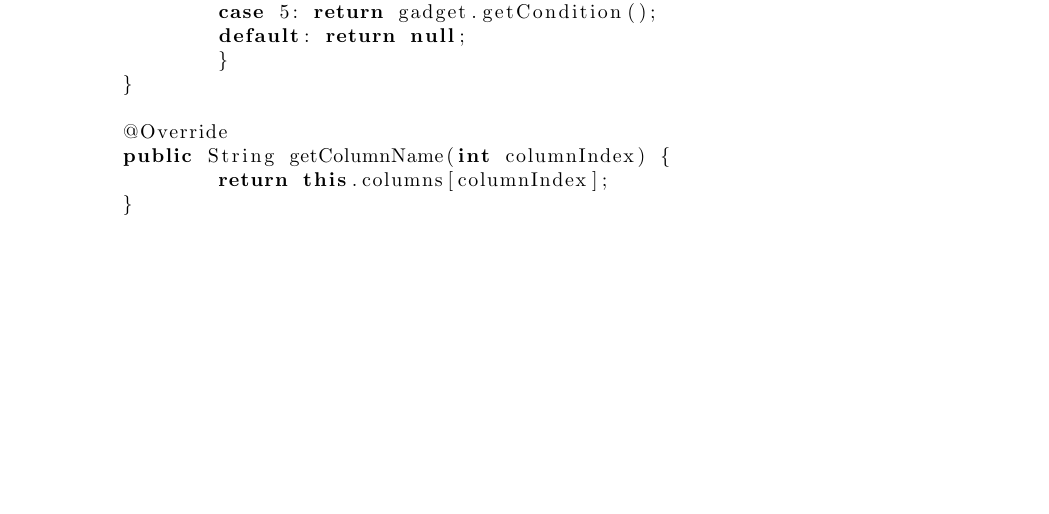
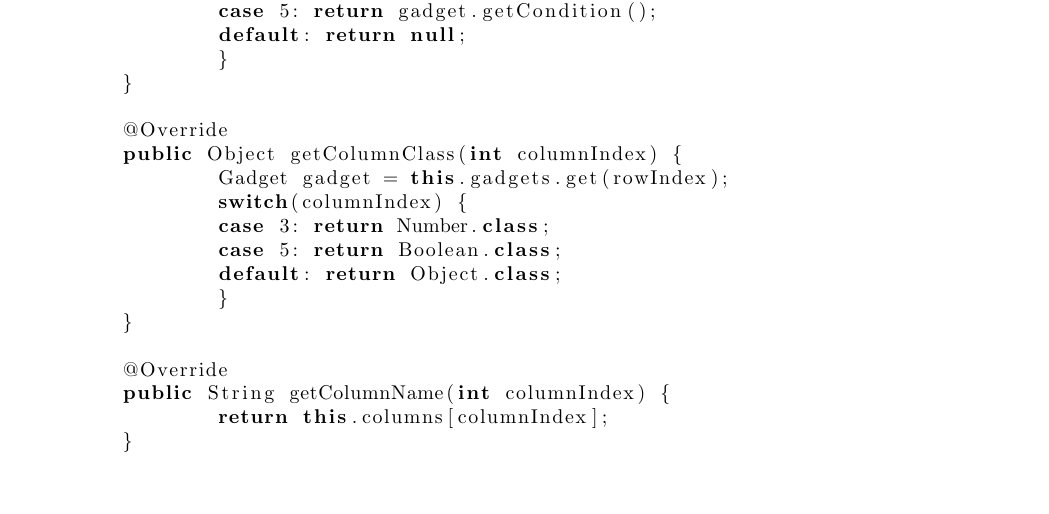
Before and after one commit to aqulu/uint1, a LaTeX document (swing/swing.tex): part of page 3 of 3 before the commit and part of page 3 of 4 after it, cut so that both start at the same text, the shorter picture padded with empty space. Compiled offline with pdfLaTeX.

Commit message:
Added function getColumnClass
Isch mengmol no nützlich^^

```diff
--- a/swing/swing.tex
+++ b/swing/swing.tex
@@ -124,6 +124,16 @@ public class GadgetTableModel extends AbstractTableModel implements Observer {
 	}
 
 	@Override
+	public Object getColumnClass(int columnIndex) {
+		Gadget gadget = this.gadgets.get(rowIndex);
+		switch(columnIndex) {
+		case 3: return Number.class;
+		case 5: return Boolean.class;
+		default: return Object.class;
+		}
+	}
+
+	@Override
 	public String getColumnName(int columnIndex) {
 		return this.columns[columnIndex];
 	}
```
